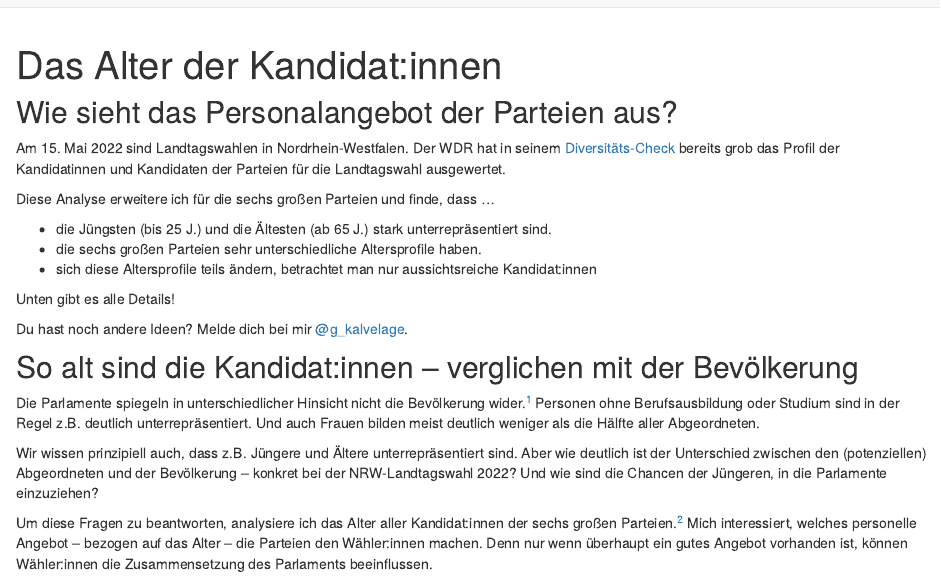
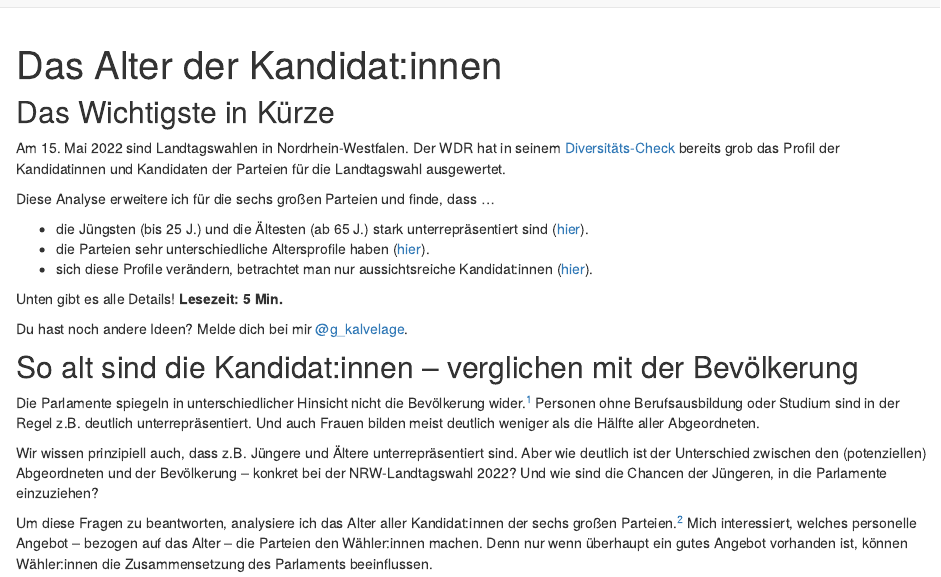
Before and after one commit to gkalvelage/nrw-wahlanalyse-2022, an R Markdown document (index.Rmd): the page in a window 1100 px wide, from its top. Rendered offline with R 4.5, knitr and Pandoc, with nearby package versions; drawn as R Markdown's standard HTML page in place of the format the file asks for.

Commit message:
improve summary section

````diff
--- a/index.Rmd
+++ b/index.Rmd
@@ -46,17 +46,17 @@ theme_update(text = element_text(family = "sans", color = "black"),
 quelle <- "Alle Infos und mehr unter:\nhttps://gkalvelage.github.io/nrw-wahlanalyse-2022"
 ```
 
-## Wie sieht das Personalangebot der Parteien aus?
+## Das Wichtigste in Kürze
 
 Am 15. Mai 2022 sind Landtagswahlen in Nordrhein-Westfalen. Der WDR hat in seinem [Diversitäts-Check](https://www1.wdr.de/nachrichten/landespolitik/landtagswahl-2022/landtagswahl-kandidaten-diversitaet-100.html) bereits grob das Profil der Kandidatinnen und Kandidaten der Parteien für die Landtagswahl ausgewertet.
 
 Diese Analyse erweitere ich für die sechs großen Parteien und finde, dass ...
 
-- die Jüngsten (bis 25 J.) und die Ältesten (ab 65 J.) stark unterrepräsentiert sind.
-- die sechs großen Parteien sehr unterschiedliche Altersprofile haben.
-- sich diese Altersprofile teils ändern, betrachtet man nur aussichtsreiche Kandidat:innen
+- die Jüngsten (bis 25 J.) und die Ältesten (ab 65 J.) stark unterrepräsentiert sind ([hier](#mehr-als-ein-durchschnitt-die-kandidatinnen-nach-altersgruppen)).
+- die Parteien sehr unterschiedliche Altersprofile haben ([hier](#die-linke-spiegelt-die-bevölkerung-am-besten-fdp-und-grüne-sind-am-jüngsten-und-die-afd-am-ältesten)).
+- sich diese Profile verändern, betrachtet man nur aussichtsreiche Kandidat:innen ([hier](#nicht-in-jeder-partei-haben-jüngere-auch-eine-chance-bei-wem-könnte-der-listenplatz-reichen)).
 
-Unten gibt es alle Details!
+Unten gibt es alle Details! **Lesezeit: 5 Min.**
 
 Du hast noch andere Ideen? Melde dich bei mir [\@g_kalvelage](https://twitter.com/g_kalvelage).
 
````
Also changed, not shown: docs/search.json, 3 other files.
